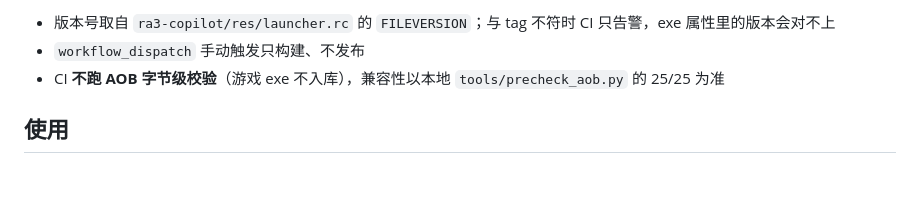
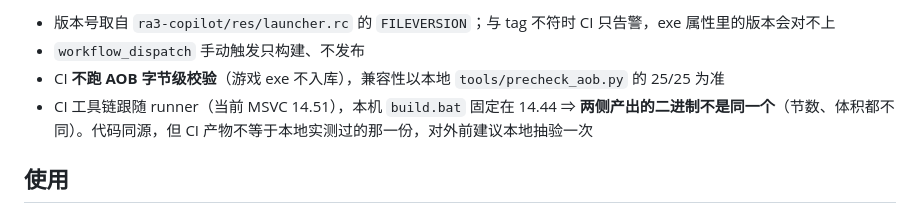
Before and after one commit to ProbiusOfficial/Ra3-Copilot, a Markdown page: README.md, the part around the change. Rendered like a GitHub page; blank space fills up the shorter version.

Commit message:
docs: 记明 CI 与本机工具链不同源，产物不是同一个二进制

```diff
--- a/README.md
+++ b/README.md
@@ -63,6 +63,7 @@ git push origin v1.0.0
 - 版本号取自 `ra3-copilot/res/launcher.rc` 的 `FILEVERSION`；与 tag 不符时 CI 只告警，exe 属性里的版本会对不上
 - `workflow_dispatch` 手动触发只构建、不发布
 - CI **不跑 AOB 字节级校验**（游戏 exe 不入库），兼容性以本地 `tools/precheck_aob.py` 的 25/25 为准
+- CI 工具链跟随 runner（当前 MSVC 14.51），本机 `build.bat` 固定在 14.44 ⇒ **两侧产出的二进制不是同一个**（节数、体积都不同）。代码同源，但 CI 产物不等于本地实测过的那一份，对外前建议本地抽验一次
 
 ## 使用
 
```
